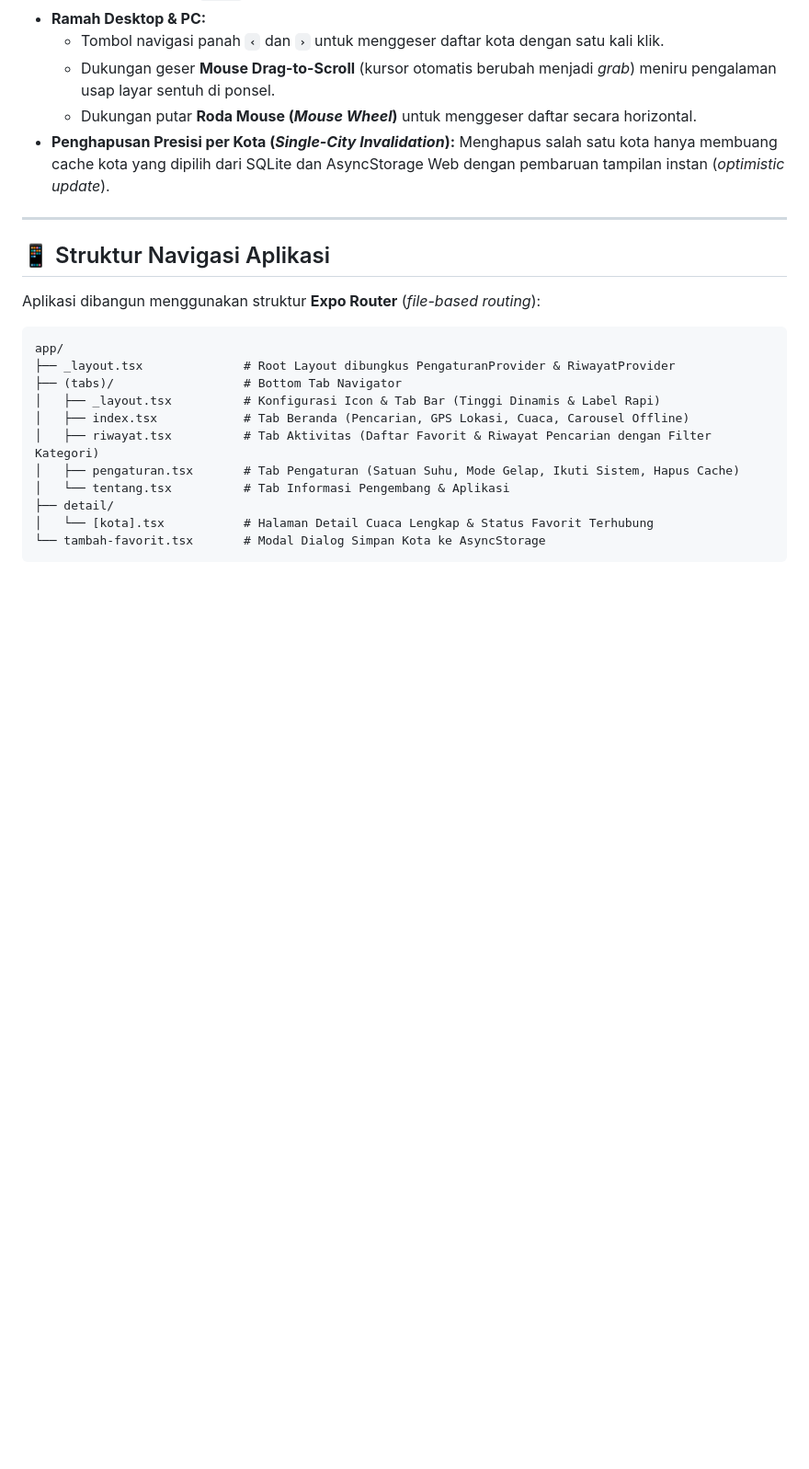
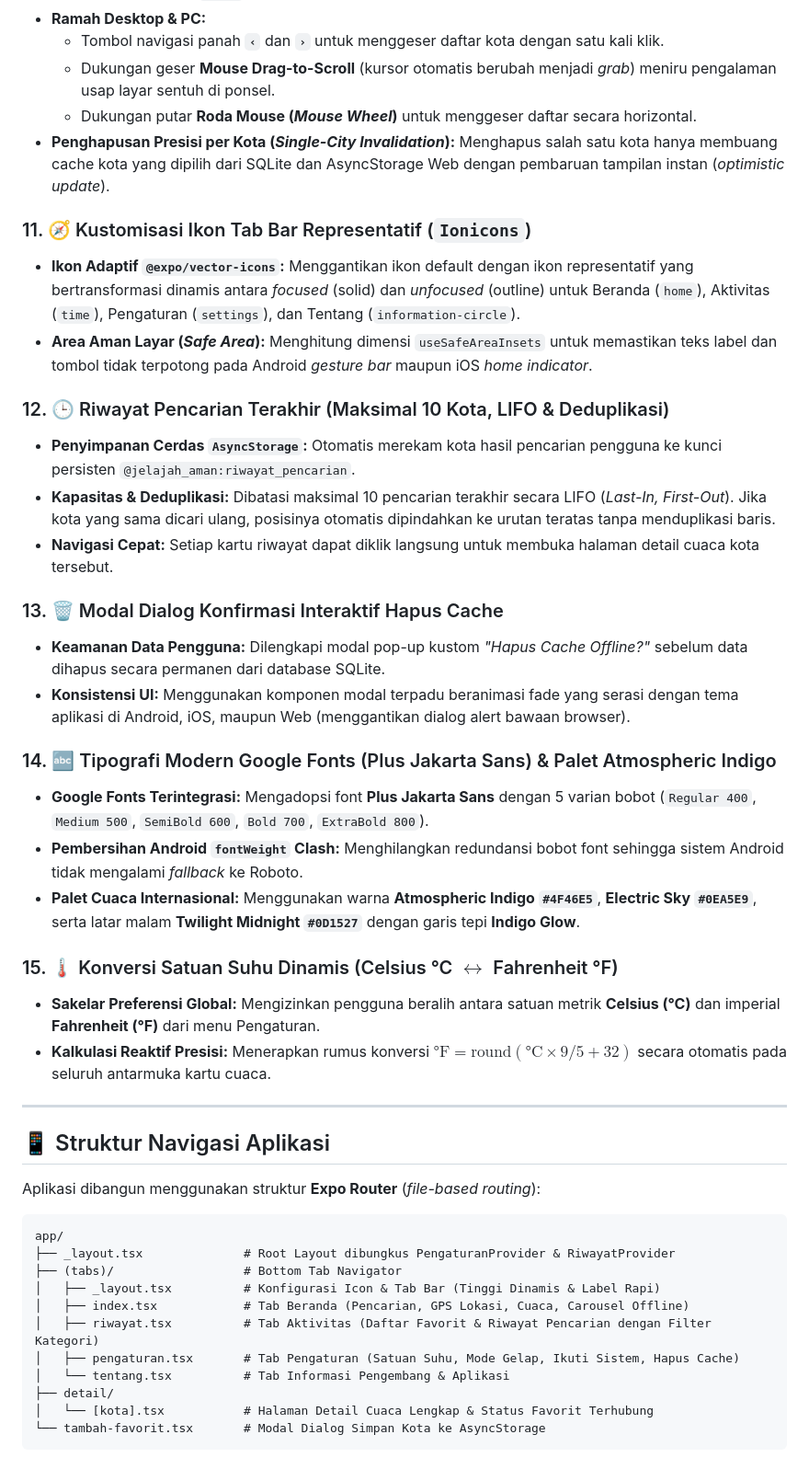
Before and after one commit to G-than12/orientasi-jelajah-aman, a Markdown page: README.md, the part around one of its changes. Shown at 92% size. Rendered like a GitHub page; blank space fills up the shorter version.

Commit message:
docs: perbarui README utama dengan fitur-fitur pertemuan 8 (UTS) dan rincian modul praktikum

```diff
--- a/README.md
+++ b/README.md
@@ -77,6 +80,28 @@ Proyek ini dikembangkan sebagai bagian dari praktikum mata kuliah **Pemrograman
   * Dukungan geser **Mouse Drag-to-Scroll** (kursor otomatis berubah menjadi *grab*) meniru pengalaman usap layar sentuh di ponsel.
   * Dukungan putar **Roda Mouse (*Mouse Wheel*)** untuk menggeser daftar secara horizontal.
 * **Penghapusan Presisi per Kota (*Single-City Invalidation*):** Menghapus salah satu kota hanya membuang cache kota yang dipilih dari SQLite dan AsyncStorage Web dengan pembaruan tampilan instan (*optimistic update*).
+
+### 11. 🧭 Kustomisasi Ikon Tab Bar Representatif (`Ionicons`)
+* **Ikon Adaptif `@expo/vector-icons`:** Menggantikan ikon default dengan ikon representatif yang bertransformasi dinamis antara *focused* (solid) dan *unfocused* (outline) untuk Beranda (`home`), Aktivitas (`time`), Pengaturan (`settings`), dan Tentang (`information-circle`).
+* **Area Aman Layar (*Safe Area*):** Menghitung dimensi `useSafeAreaInsets` untuk memastikan teks label dan tombol tidak terpotong pada Android *gesture bar* maupun iOS *home indicator*.
+
+### 12. 🕒 Riwayat Pencarian Terakhir (Maksimal 10 Kota, LIFO & Deduplikasi)
+* **Penyimpanan Cerdas `AsyncStorage`:** Otomatis merekam kota hasil pencarian pengguna ke kunci persisten `@jelajah_aman:riwayat_pencarian`.
+* **Kapasitas & Deduplikasi:** Dibatasi maksimal 10 pencarian terakhir secara LIFO (*Last-In, First-Out*). Jika kota yang sama dicari ulang, posisinya otomatis dipindahkan ke urutan teratas tanpa menduplikasi baris.
+* **Navigasi Cepat:** Setiap kartu riwayat dapat diklik langsung untuk membuka halaman detail cuaca kota tersebut.
+
+### 13. 🗑️ Modal Dialog Konfirmasi Interaktif Hapus Cache
+* **Keamanan Data Pengguna:** Dilengkapi modal pop-up kustom *"Hapus Cache Offline?"* sebelum data dihapus secara permanen dari database SQLite.
+* **Konsistensi UI:** Menggunakan komponen modal terpadu beranimasi fade yang serasi dengan tema aplikasi di Android, iOS, maupun Web (menggantikan dialog alert bawaan browser).
+
+### 14. 🔤 Tipografi Modern Google Fonts (Plus Jakarta Sans) & Palet Atmospheric Indigo
+* **Google Fonts Terintegrasi:** Mengadopsi font **Plus Jakarta Sans** dengan 5 varian bobot (`Regular 400`, `Medium 500`, `SemiBold 600`, `Bold 700`, `ExtraBold 800`).
+* **Pembersihan Android `fontWeight` Clash:** Menghilangkan redundansi bobot font sehingga sistem Android tidak mengalami *fallback* ke Roboto.
+* **Palet Cuaca Internasional:** Menggunakan warna **Atmospheric Indigo `#4F46E5`**, **Electric Sky `#0EA5E9`**, serta latar malam **Twilight Midnight `#0D1527`** dengan garis tepi **Indigo Glow**.
+
+### 15. 🌡️ Konversi Satuan Suhu Dinamis (Celsius °C $\leftrightarrow$ Fahrenheit °F)
+* **Sakelar Preferensi Global:** Mengizinkan pengguna beralih antara satuan metrik **Celsius (°C)** dan imperial **Fahrenheit (°F)** dari menu Pengaturan.
+* **Kalkulasi Reaktif Presisi:** Menerapkan rumus konversi $\text{°F} = \text{round}(\text{°C} \times 9/5 + 32)$ secara otomatis pada seluruh antarmuka kartu cuaca.
 
 ---
 
```
Also changed, not shown: other parts of README.md (+4 -0 lines).
